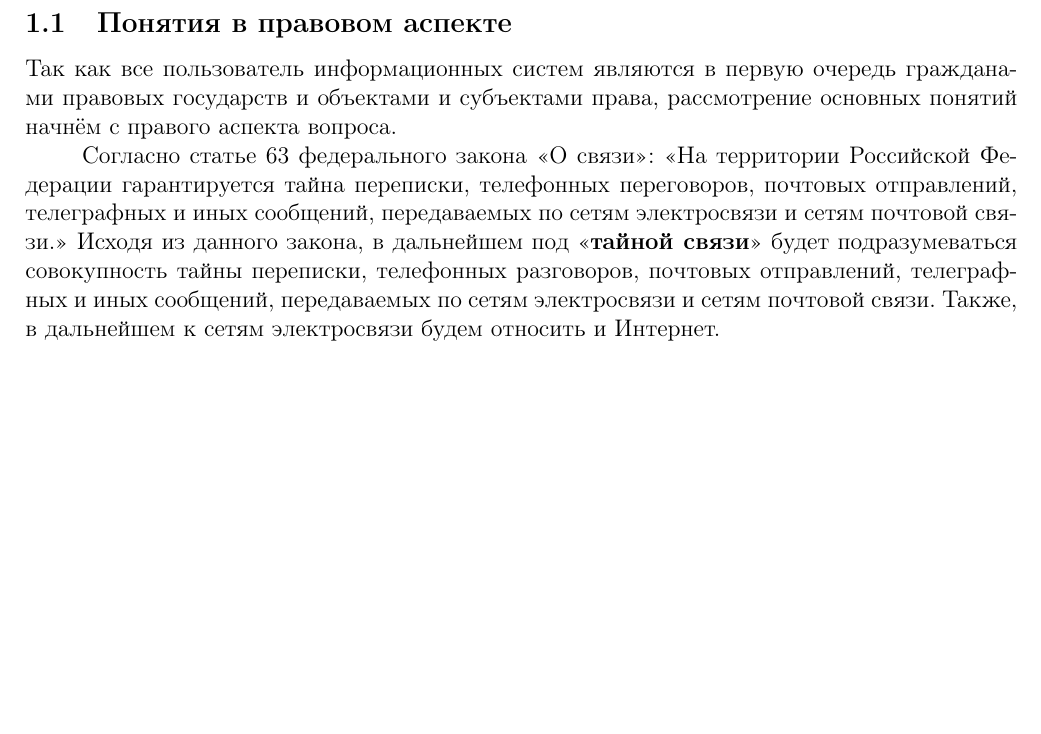
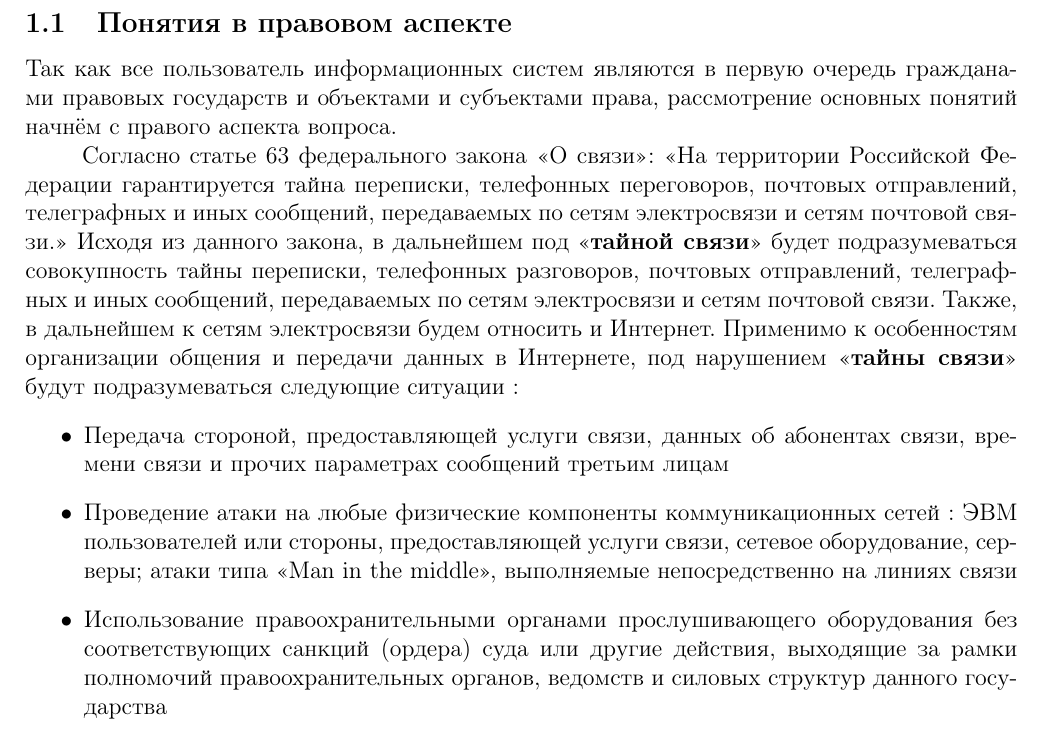
Before and after one commit to DobroAlex/Coursework, a LaTeX document (TeX Source/CourseProject.tex, which reads TeX Source/1-SecrecyOfCorrespondence.tex): part of page 4 of 5, cut so that both start at the same text, the shorter picture padded with empty space. Compiled offline with LaTeX, dvips and Ghostscript.

Commit message:
Чё пацаны, курсач?

```diff
--- a/TeX Source/1-SecrecyOfCorrespondence.tex
+++ b/TeX Source/1-SecrecyOfCorrespondence.tex
@@ -10,8 +10,11 @@
 Так как все пользователь информационных систем являются в первую очередь гражданами правовых государств и объектами и субъектами права, рассмотрение основных понятий начнём с правого аспекта вопроса.
 
 Согласно статье 63 федерального закона <<О связи>>: %LITER: http://home.garant.ru/#/document/186117/paragraph/645:1
-<<На территории Российской Федерации гарантируется тайна переписки, телефонных переговоров, почтовых отправлений, телеграфных и иных сообщений, передаваемых по сетям электросвязи и сетям почтовой связи.>> Исходя из данного закона, в дальнейшем под <<\textbf{тайной связи}>>  будет подразумеваться совокупность тайны переписки, телефонных разговоров, почтовых отправлений, телеграфных и иных сообщений, передаваемых по сетям электросвязи и сетям почтовой связи. Также, в дальнейшем к сетям электросвязи будем относить и Интернет.
-
-
+<<На территории Российской Федерации гарантируется тайна переписки, телефонных переговоров, почтовых отправлений, телеграфных и иных сообщений, передаваемых по сетям электросвязи и сетям почтовой связи.>> Исходя из данного закона, в дальнейшем под <<\textbf{тайной связи}>>  будет подразумеваться совокупность тайны переписки, телефонных разговоров, почтовых отправлений, телеграфных и иных сообщений, передаваемых по сетям электросвязи и сетям почтовой связи. Также, в дальнейшем к сетям электросвязи будем относить и Интернет. Применимо к особенностям организации общения и передачи данных в Интернете, под нарушением <<\textbf{тайны связи}>> будут подразумеваться следующие ситуации :
+\begin{itemize}
+	\item Передача стороной, предоставляющей услуги связи, данных об абонентах связи, времени связи и прочих параметрах сообщений третьим лицам
+	\item  Проведение атаки на любые  физические компоненты коммуникационных сетей  : ЭВМ пользователей или стороны, предоставляющей услуги связи, сетевое оборудование, серверы; атаки типа <<Man in the middle>>, выполняемые непосредственно на линиях связи
+	\item Использование правоохранительными органами прослушивающего оборудования без соответствующих санкций (ордера) суда или другие действия, выходящие за рамки полномочий правоохранительных органов, ведомств и силовых структур данного государства
+\end{itemize}
 
 \newpage % следующая глава с новой строки
```
Also changed, not shown: TeX Source/CourseProject.pdf, 3 other files.
